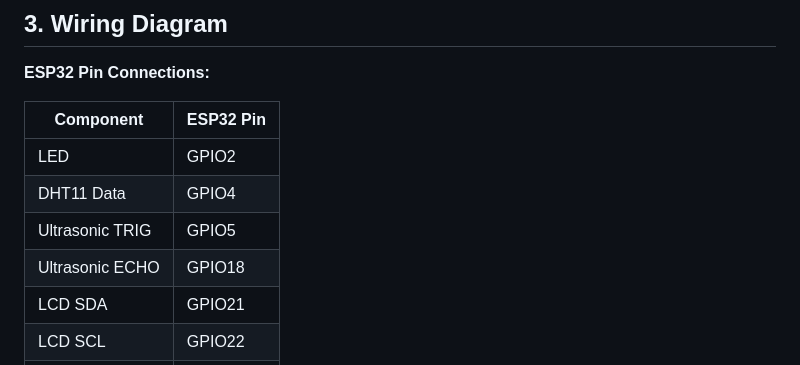
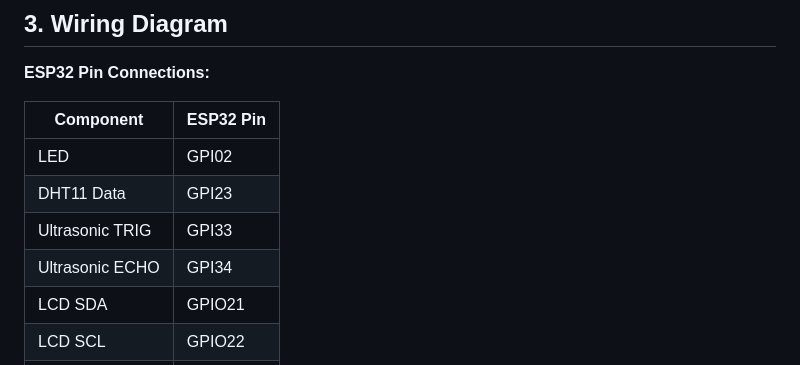
Before and after one commit to ChenChanveasna/spring_2026_iot_003_group_2, a Markdown page: Lab 2/README.md, the part around one of its changes. GitHub-like rendering.

```diff
--- a/Lab 2/README.md
+++ b/Lab 2/README.md
@@ -38,10 +38,10 @@ The project demonstrates integration of:
 
 | Component       | ESP32 Pin |
 | --------------- | --------- |
-| LED             | GPIO2     |
-| DHT11 Data      | GPIO4     |
-| Ultrasonic TRIG | GPIO5     |
-| Ultrasonic ECHO | GPIO18    |
+| LED             | GPI02     |
+| DHT11 Data      | GPI23     |
+| Ultrasonic TRIG | GPI33     |
+| Ultrasonic ECHO | GPI34    |
 | LCD SDA         | GPIO21    |
 | LCD SCL         | GPIO22    |
 | LCD VCC         | 5V        |
```
Also changed, not shown: other parts of Lab 2/README.md (+1 -1 lines).
